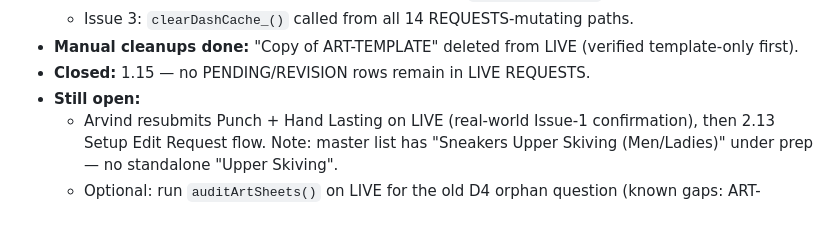
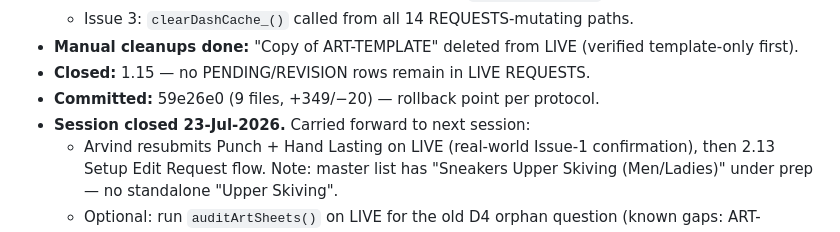
Before and after one commit to tippytoes1278/adees-factoryos, a Markdown page: SESSION-TRACKER.md, the part around the change. Drawn GitHub-style.

Commit message:
Close 23-Jul session in tracker (commit ref, carried-forward items)

```diff
--- a/SESSION-TRACKER.md
+++ b/SESSION-TRACKER.md
@@ -45,7 +45,8 @@
 - **Manual cleanups done:** "Copy of ART-TEMPLATE" deleted from LIVE (verified
   template-only first).
 - **Closed:** 1.15 — no PENDING/REVISION rows remain in LIVE REQUESTS.
-- **Still open:**
+- **Committed:** 59e26e0 (9 files, +349/−20) — rollback point per protocol.
+- **Session closed 23-Jul-2026.** Carried forward to next session:
   - Arvind resubmits Punch + Hand Lasting on LIVE (real-world Issue-1 confirmation),
     then 2.13 Setup Edit Request flow. Note: master list has "Sneakers Upper Skiving
     (Men/Ladies)" under prep — no standalone "Upper Skiving".
```
